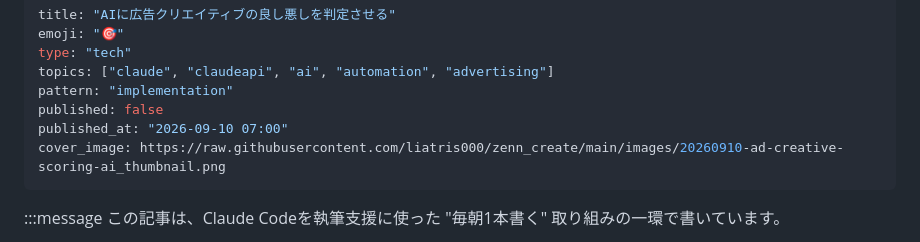
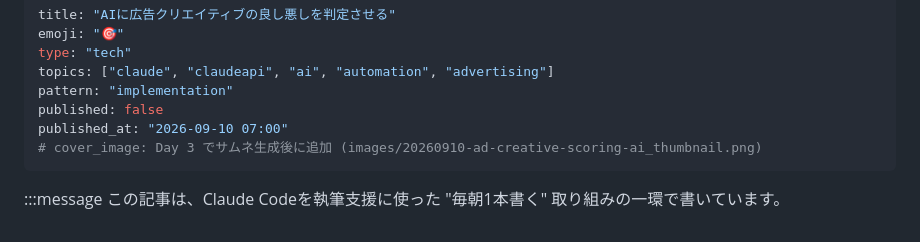
Before and after one commit to liatris000/zenn_create, a Markdown page: articles/20260910-ad-creative-scoring-ai.md, the part around the change. GitHub-like rendering.

Commit message:
fix: Day1下書きのcover_imageを一旦除去 (link-check CI対応)
サムネイル画像はDay3で生成されるため、Day1/2段階でcover_imageが
存在しないファイルを参照しlink-check CIが落ちていた。Day3の
frontmatter確認ステップで実ファイル生成後に追加する。

Co-Authored-By: Claude Sonnet 5 <noreply@anthropic.com>
Claude-Session: https://claude.ai/code/session_01RQS8xNEsdc4PKoCTgYh4WW

```diff
--- a/articles/20260910-ad-creative-scoring-ai.md
+++ b/articles/20260910-ad-creative-scoring-ai.md
@@ -6,7 +6,7 @@ topics: ["claude", "claudeapi", "ai", "automation", "advertising"]
 pattern: "implementation"
 published: false
 published_at: "2026-09-10 07:00"
-cover_image: https://raw.githubusercontent.com/liatris000/zenn_create/main/images/20260910-ad-creative-scoring-ai_thumbnail.png
+# cover_image: Day 3 でサムネ生成後に追加 (images/20260910-ad-creative-scoring-ai_thumbnail.png)
 ---
 
 :::message
```
